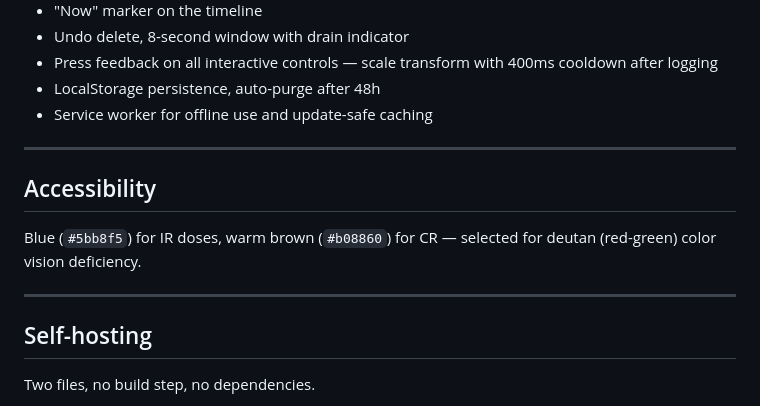
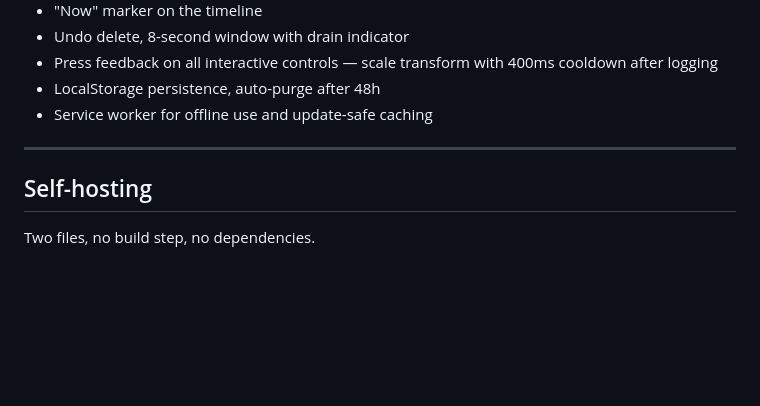
Before and after one commit to MyNameIsKonrad/medikinetics, a Markdown page: README.md, the part around the change. Drawn GitHub-style; blank space fills up the shorter version.

Commit message:
docs: remove stale accessibility section from README
Section referenced warm brown (#b08860) for CR — color was changed to
lavender (#9d7fd4) in PRs #33–34. Accessibility for deuteranopes is an
open problem tracked in #35; section will return when resolved.

https://claude.ai/code/session_019tKxvp4N9LmxRKWjkfqMkH

```diff
--- a/README.md
+++ b/README.md
@@ -52,12 +52,6 @@ One-compartment oral absorption model tuned to published methylphenidate paramet
 
 -----
 
-## Accessibility
-
-Blue (`#5bb8f5`) for IR doses, warm brown (`#b08860`) for CR — selected for deutan (red-green) color vision deficiency.
-
------
-
 ## Self-hosting
 
 Two files, no build step, no dependencies.
```
